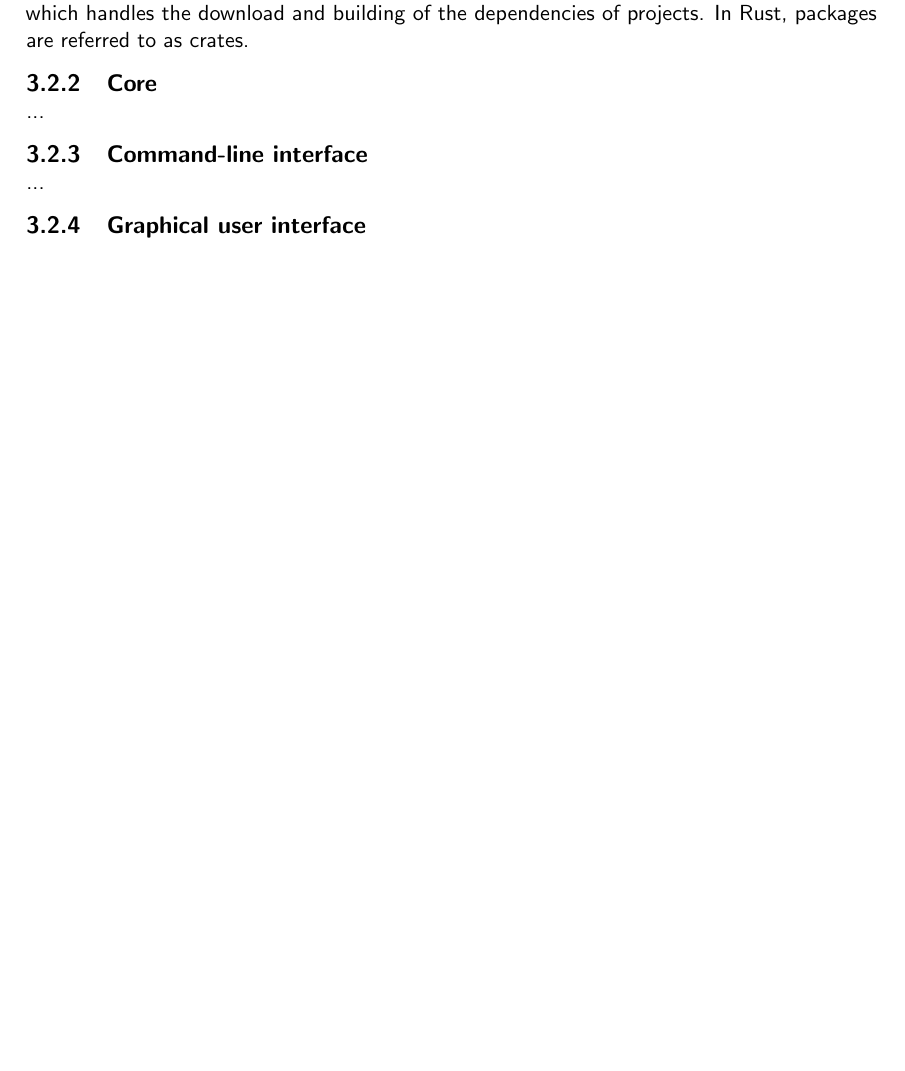
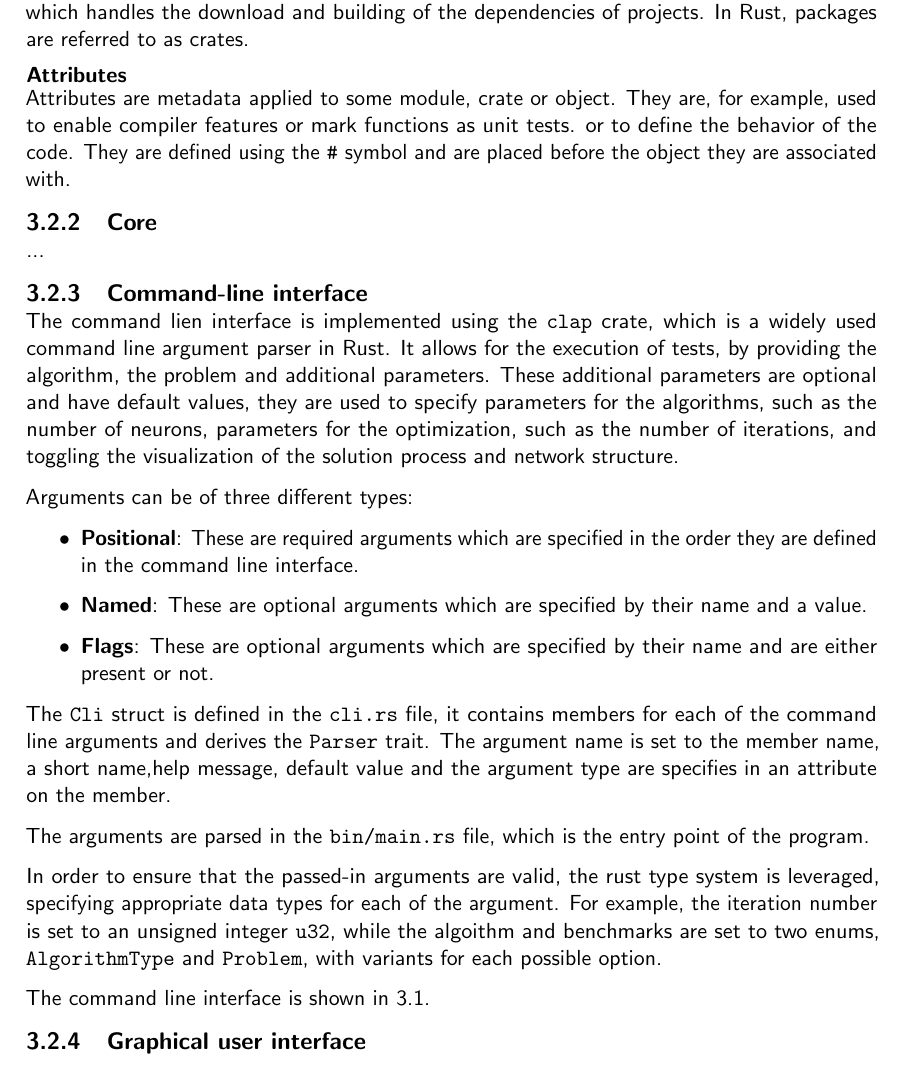
Before and after one commit to MSc-Thesis-Samy/report, a LaTeX thesis (main.tex, which reads Chapters/03_framework.tex): part of page 18 of 21 before the commit and part of page 18 of 22 after it, cut so that both start at the same text, the shorter picture padded with empty space. Compiled offline with pdfLaTeX.

Commit message:
added cli section

```diff
--- a/Chapters/03_framework.tex
+++ b/Chapters/03_framework.tex
@@ -81,10 +85,37 @@ In fact, traits allow for the definition of a default implementation for a set o
 Cargo is Rust's build system and package manager. Most projects are managed using this tool which handles the download and building of the dependencies of projects.
 In Rust, packages are referred to as crates.
 
+\subsubsection{Attributes}
+
+Attributes are metadata applied to some module, crate or object. They are, for example, used to enable compiler features or mark functions as unit tests.
+or to define the behavior of the code. They are defined using the \texttt{\#} symbol and are placed before the object they are associated with.
+
 \subsection{Core}
 
 ...
 
 \subsection{Command-line interface}
 
-...
+The command lien interface is implemented using the \texttt{clap} crate, which is a widely used command line argument parser in Rust.
+It allows for the execution of tests, by providing the algorithm, the problem and additional parameters. These additional parameters are optional and have
+default values, they are used to specify parameters for the algorithms, such as the number of neurons, parameters for the optimization, such as the number of
+iterations, and toggling the visualization of the solution process and network structure.
+
+Arguments can be of three different types:
+
+\begin{itemize}
+    \item \textbf{Positional}: These are required arguments which are specified in the order they are defined in the command line interface.
+    \item \textbf{Named}: These are optional arguments which are specified by their name and a value.
+    \item \textbf{Flags}: These are optional arguments which are specified by their name and are either present or not.
+\end{itemize}
+
+The \texttt{Cli} struct is defined in the \texttt{cli.rs} file, it contains members for each of the command line arguments and derives the \texttt{Parser} trait.
+The argument name is set to the member name, a short name,help message, default value and the argument type are specifies in an attribute on the member.
+
+The arguments are parsed in the \texttt{bin/main.rs} file, which is the entry point of the program.
+
+In order to ensure that the passed-in arguments are valid, the rust type system is leveraged, specifying appropriate data types for each of the argument.
+For example, the iteration number is set to an unsigned integer \texttt{u32}, while the algoithm and benchmarks are set to two enums, \texttt{AlgorithmType} and
+\texttt{Problem}, with variants for each possible option.
+
+The command line interface is shown in \ref{verb:cli}.
```
Also changed, not shown: main.pdf, readme.md, Chapters/03_framework.tex (27 more changed lines).
